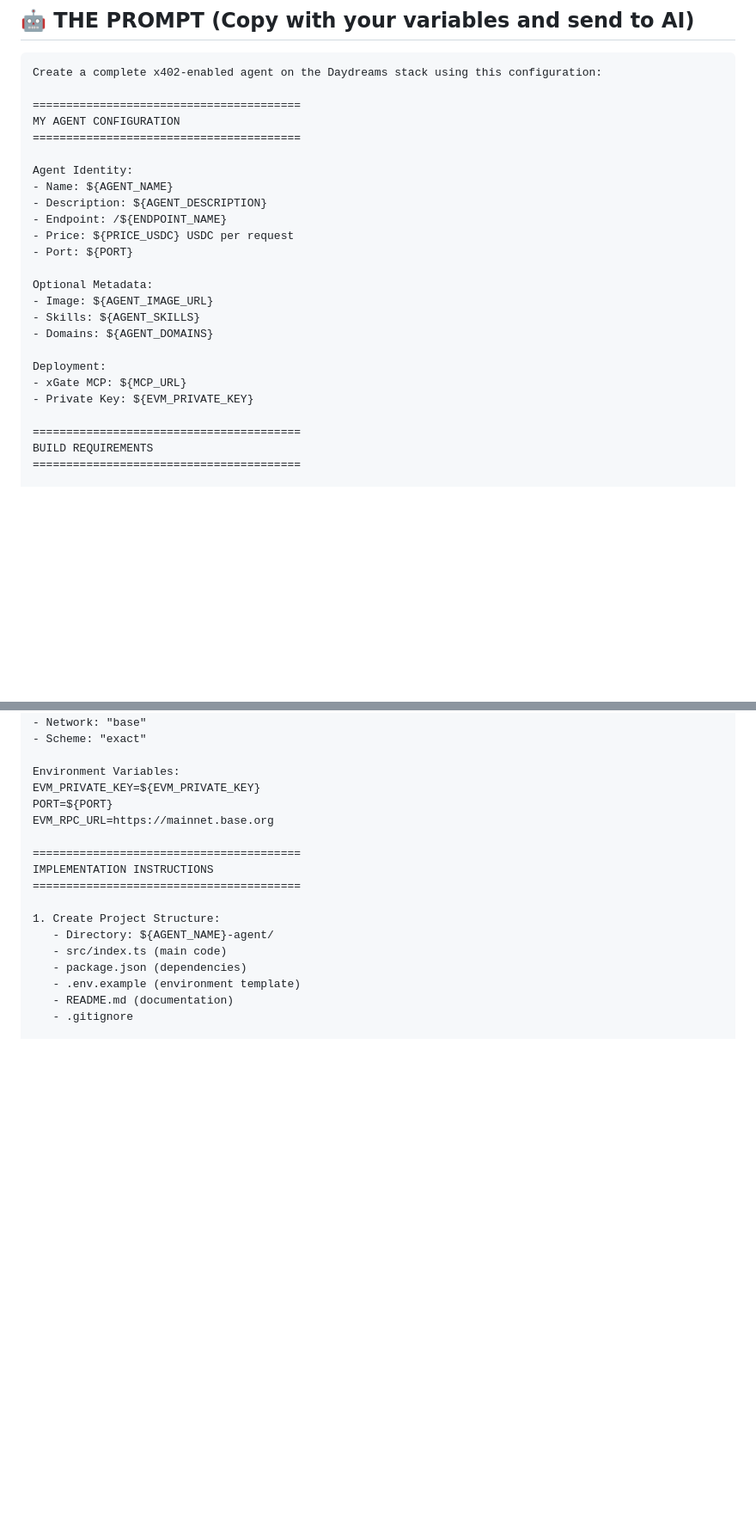
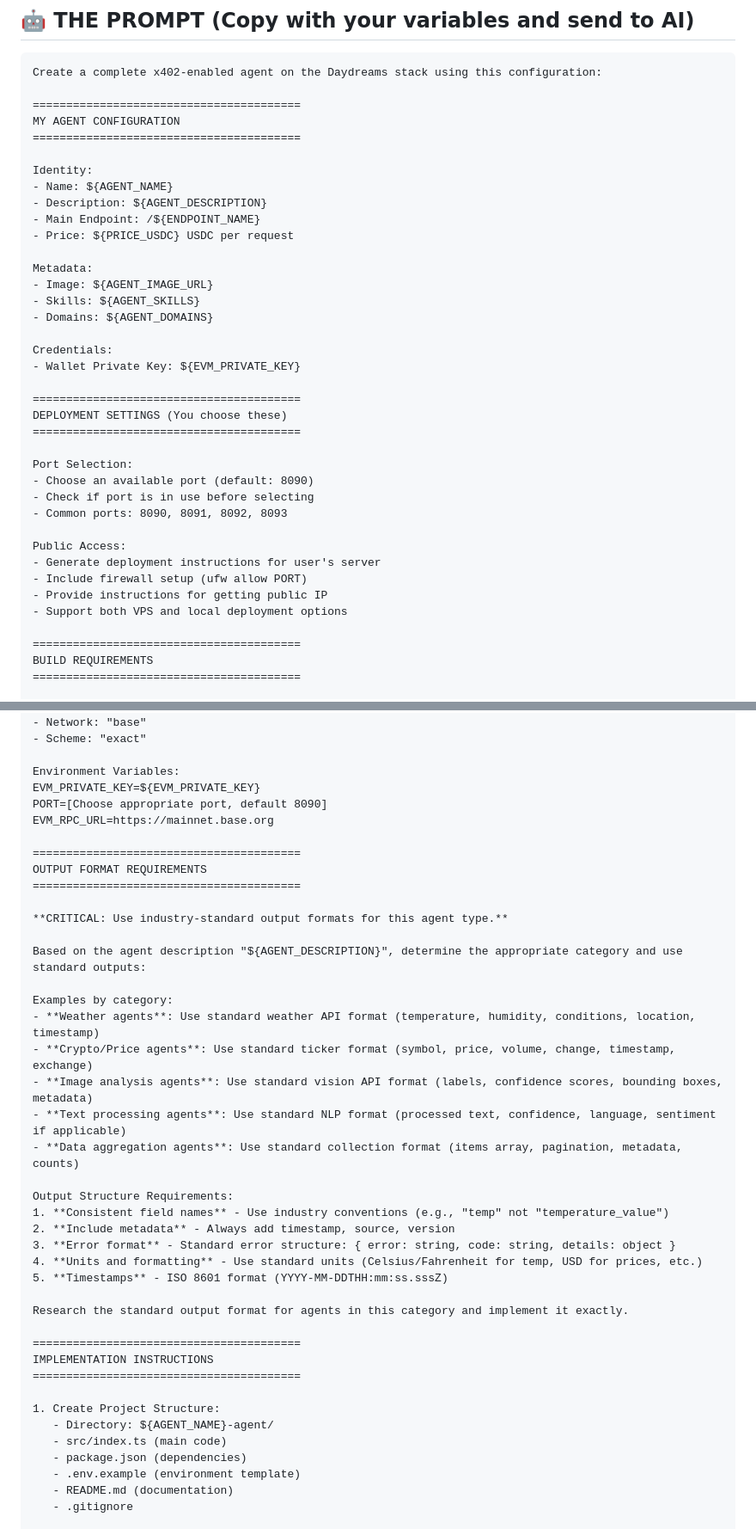
Before and after one commit to Calcutatator/daydreams-agent-templates, a Markdown page: QUICK_AGENT_PROMPT.md, 2 parts joined by grey strips. Shown at 86% size. Rendered like a GitHub page; blank space fills up the shorter version.

```diff
--- a/QUICK_AGENT_PROMPT.md
+++ b/QUICK_AGENT_PROMPT.md
@@ -70,21 +62,34 @@ Create a complete x402-enabled agent on the Daydreams stack using this configura
 MY AGENT CONFIGURATION
 ========================================
 
-Agent Identity:
+Identity:
 - Name: ${AGENT_NAME}
 - Description: ${AGENT_DESCRIPTION}
-- Endpoint: /${ENDPOINT_NAME}
+- Main Endpoint: /${ENDPOINT_NAME}
 - Price: ${PRICE_USDC} USDC per request
-- Port: ${PORT}
 
-Optional Metadata:
+Metadata:
 - Image: ${AGENT_IMAGE_URL}
 - Skills: ${AGENT_SKILLS}
 - Domains: ${AGENT_DOMAINS}
 
-Deployment:
-- xGate MCP: ${MCP_URL}
-- Private Key: ${EVM_PRIVATE_KEY}
+Credentials:
+- Wallet Private Key: ${EVM_PRIVATE_KEY}
+
+========================================
+DEPLOYMENT SETTINGS (You choose these)
+========================================
+
+Port Selection:
+- Choose an available port (default: 8090)
+- Check if port is in use before selecting
+- Common ports: 8090, 8091, 8092, 8093
+
+Public Access:
+- Generate deployment instructions for user's server
+- Include firewall setup (ufw allow PORT)
+- Provide instructions for getting public IP
+- Support both VPS and local deployment options
 
 ========================================
 BUILD REQUIREMENTS
@@ -116,8 +121,32 @@ Payment Configuration:
 
 Environment Variables:
 EVM_PRIVATE_KEY=${EVM_PRIVATE_KEY}
-PORT=${PORT}
+PORT=[Choose appropriate port, default 8090]
 EVM_RPC_URL=https://mainnet.base.org
+
+========================================
+OUTPUT FORMAT REQUIREMENTS
+========================================
+
+**CRITICAL: Use industry-standard output formats for this agent type.**
+
+Based on the agent description "${AGENT_DESCRIPTION}", determine the appropriate category and use standard outputs:
+
+Examples by category:
+- **Weather agents**: Use standard weather API format (temperature, humidity, conditions, location, timestamp)
+- **Crypto/Price agents**: Use standard ticker format (symbol, price, volume, change, timestamp, exchange)
+- **Image analysis agents**: Use standard vision API format (labels, confidence scores, bounding boxes, metadata)
+- **Text processing agents**: Use standard NLP format (processed text, confidence, language, sentiment if applicable)
+- **Data aggregation agents**: Use standard collection format (items array, pagination, metadata, counts)
+
+Output Structure Requirements:
+1. **Consistent field names** - Use industry conventions (e.g., "temp" not "temperature_value")
+2. **Include metadata** - Always add timestamp, source, version
+3. **Error format** - Standard error structure: { error: string, code: string, details: object }
+4. **Units and formatting** - Use standard units (Celsius/Fahrenheit for temp, USD for prices, etc.)
+5. **Timestamps** - ISO 8601 format (YYYY-MM-DDTHH:mm:ss.sssZ)
+
+Research the standard output format for agents in this category and implement it exactly.
 
 ========================================
 IMPLEMENTATION INSTRUCTIONS
```
Also changed, not shown: other parts of QUICK_AGENT_PROMPT.md (+34 -18 lines), SUMMARY_FOR_USER.md (added, +151 -0 lines).
